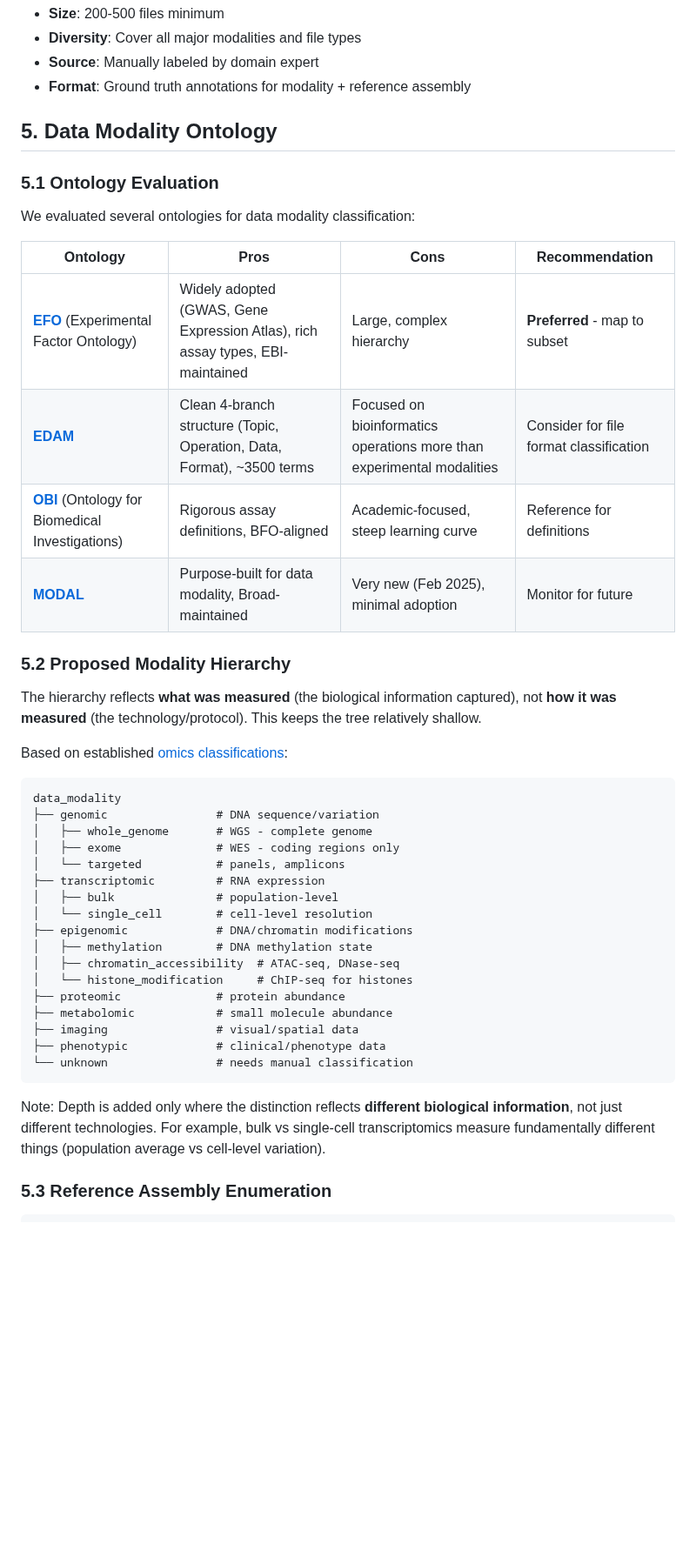
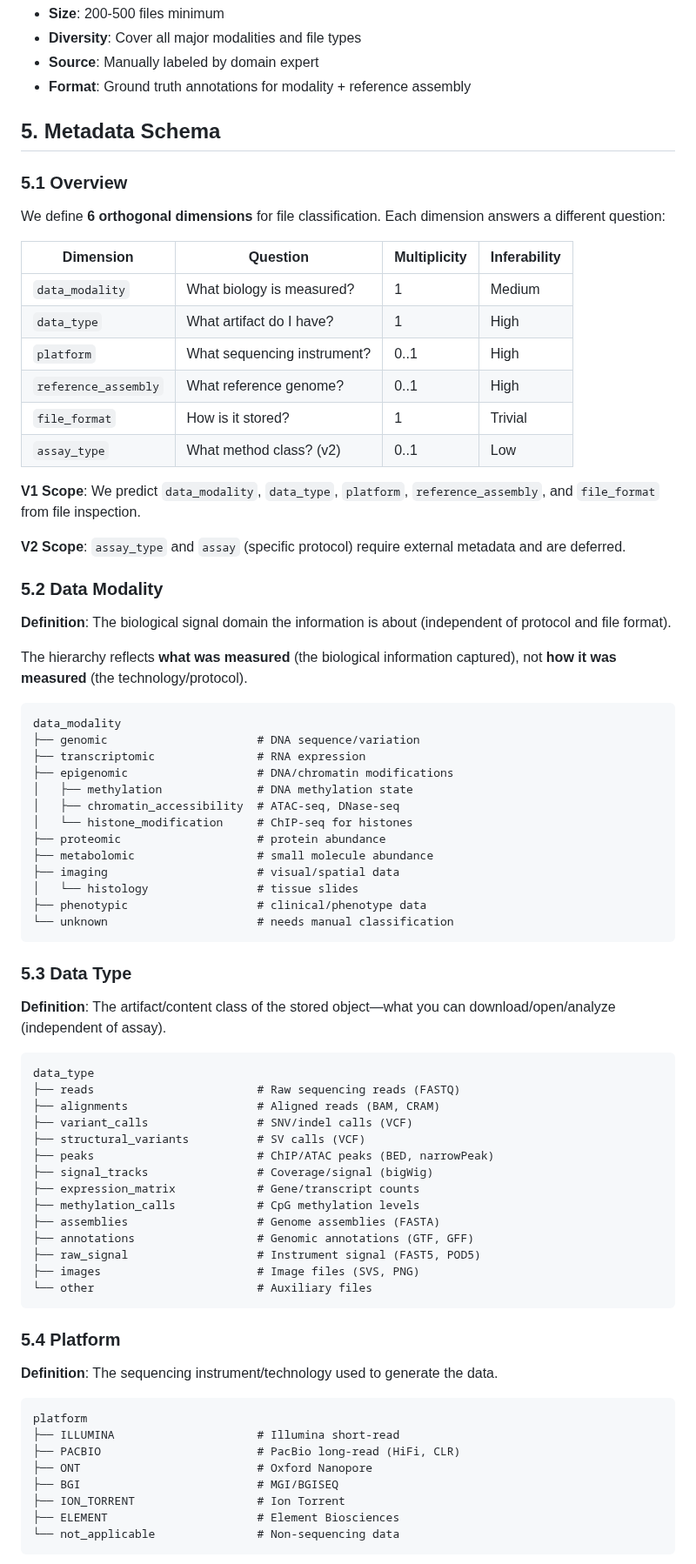
Before and after one commit to DataBiosphere/meta-disco, a Markdown page: docs/PRD-metadata-classifier.md, the part around one of its changes. Shown at 87% size. GitHub-like rendering; blank space fills up the shorter version.

````diff
--- a/docs/PRD-metadata-classifier.md
+++ b/docs/PRD-metadata-classifier.md
@@ -145,45 +147,80 @@ Build a hierarchical, primarily deterministic classifier that:
 - **Source**: Manually labeled by domain expert
 - **Format**: Ground truth annotations for modality + reference assembly
 
-## 5. Data Modality Ontology
+## 5. Metadata Schema
 
-### 5.1 Ontology Evaluation
+### 5.1 Overview
 
-We evaluated several ontologies for data modality classification:
+We define **6 orthogonal dimensions** for file classification. Each dimension answers a different question:
 
-| Ontology | Pros | Cons | Recommendation |
-|----------|------|------|----------------|
-| **[EFO](https://www.ebi.ac.uk/efo/)** (Experimental Factor Ontology) | Widely adopted (GWAS, Gene Expression Atlas), rich assay types, EBI-maintained | Large, complex hierarchy | **Preferred** - map to subset |
-| **[EDAM](https://edamontology.org/)** | Clean 4-branch structure (Topic, Operation, Data, Format), ~3500 terms | Focused on bioinformatics operations more than experimental modalities | Consider for file format classification |
-| **[OBI](https://obi-ontology.org/)** (Ontology for Biomedical Investigations) | Rigorous assay definitions, BFO-aligned | Academic-focused, steep learning curve | Reference for definitions |
-| **[MODAL](https://github.com/broadinstitute/modal)** | Purpose-built for data modality, Broad-maintained | Very new (Feb 2025), minimal adoption | Monitor for future |
+| Dimension | Question | Multiplicity | Inferability |
+|-----------|----------|--------------|--------------|
+| `data_modality` | What biology is measured? | 1 | Medium |
+| `data_type` | What artifact do I have? | 1 | High |
+| `platform` | What sequencing instrument? | 0..1 | High |
+| `reference_assembly` | What reference genome? | 0..1 | High |
+| `file_format` | How is it stored? | 1 | Trivial |
+| `assay_type` | What method class? (v2) | 0..1 | Low |
 
-### 5.2 Proposed Modality Hierarchy
+**V1 Scope**: We predict `data_modality`, `data_type`, `platform`, `reference_assembly`, and `file_format` from file inspection.
 
-The hierarchy reflects **what was measured** (the biological information captured), not **how it was measured** (the technology/protocol). This keeps the tree relatively shallow.
+**V2 Scope**: `assay_type` and `assay` (specific protocol) require external metadata and are deferred.
 
-Based on established [omics classifications](https://pmc.ncbi.nlm.nih.gov/articles/PMC6018996/):
+### 5.2 Data Modality
+
+**Definition**: The biological signal domain the information is about (independent of protocol and file format).
+
+The hierarchy reflects **what was measured** (the biological information captured), not **how it was measured** (the technology/protocol).
 
 ```
 data_modality
-├── genomic                # DNA sequence/variation
-│   ├── whole_genome       # WGS - complete genome
-│   ├── exome              # WES - coding regions only
-│   └── targeted           # panels, amplicons
-├── transcriptomic         # RNA expression
-│   ├── bulk               # population-level
-│   └── single_cell        # cell-level resolution
-├── epigenomic             # DNA/chromatin modifications
-│   ├── methylation        # DNA methylation state
+├── genomic                      # DNA sequence/variation
+├── transcriptomic               # RNA expression
+├── epigenomic                   # DNA/chromatin modifications
+│   ├── methylation              # DNA methylation state
 │   ├── chromatin_accessibility  # ATAC-seq, DNase-seq
 │   └── histone_modification     # ChIP-seq for histones
-├── proteomic              # protein abundance
-├── metabolomic            # small molecule abundance
-├── imaging                # visual/spatial data
-├── phenotypic             # clinical/phenotype data
-└── unknown                # needs manual classification
+├── proteomic                    # protein abundance
+├── metabolomic                  # small molecule abundance
+├── imaging                      # visual/spatial data
+│   └── histology                # tissue slides
+├── phenotypic                   # clinical/phenotype data
+└── unknown                      # needs manual classification
 ```
 
-Note: Depth is added only where the distinction reflects **different biological information**, not just different technologies. For example, bulk vs single-cell transcriptomics measure fundamentally different things (population average vs cell-level variation).
+### 5.3 Data Type
 
-### 5.3 Reference Assembly Enumeration
+**Definition**: The artifact/content class of the stored object—what you can download/open/analyze (independent of assay).
+
+```
+data_type
+├── reads                        # Raw sequencing reads (FASTQ)
+├── alignments                   # Aligned reads (BAM, CRAM)
+├── variant_calls                # SNV/indel calls (VCF)
+├── structural_variants          # SV calls (VCF)
+├── peaks                        # ChIP/ATAC peaks (BED, narrowPeak)
+├── signal_tracks                # Coverage/signal (bigWig)
+├── expression_matrix            # Gene/transcript counts
+├── methylation_calls            # CpG methylation levels
+├── assemblies                   # Genome assemblies (FASTA)
+├── annotations                  # Genomic annotations (GTF, GFF)
+├── raw_signal                   # Instrument signal (FAST5, POD5)
+├── images                       # Image files (SVS, PNG)
+└── other                        # Auxiliary files
+```
+
+### 5.4 Platform
+
+**Definition**: The sequencing instrument/technology used to generate the data.
+
+```
+platform
+├── ILLUMINA                     # Illumina short-read
+├── PACBIO                       # PacBio long-read (HiFi, CLR)
+├── ONT                          # Oxford Nanopore
+├── BGI                          # MGI/BGISEQ
+├── ION_TORRENT                  # Ion Torrent
+├── ELEMENT                      # Element Biosciences
+└── not_applicable               # Non-sequencing data
+```
+
````
Also changed, not shown: other parts of docs/PRD-metadata-classifier.md (+95 -17 lines).
